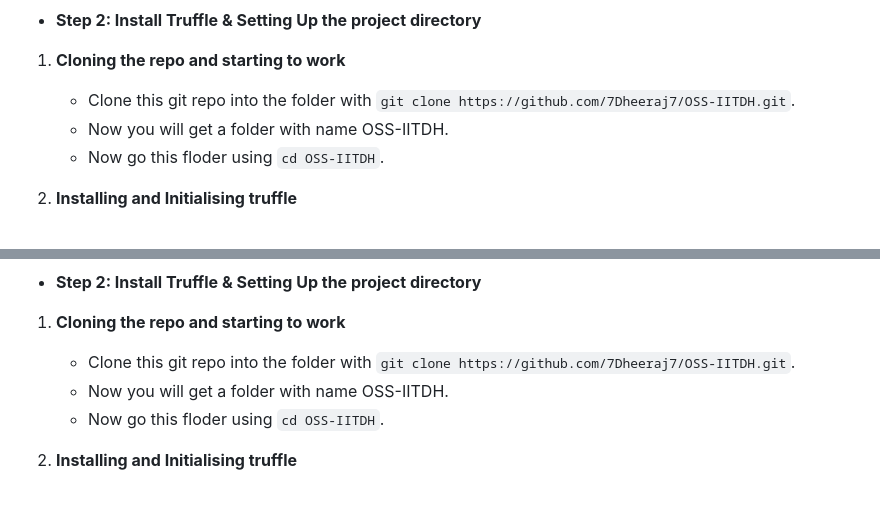
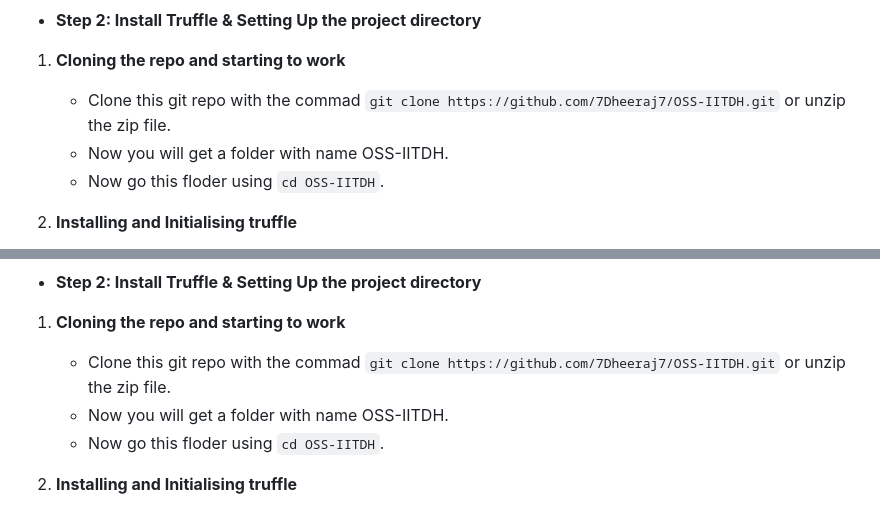
Before and after one commit to 7Dheeraj7/OSS-IITDH, a Markdown page: README.md, 2 parts joined by grey strips. Drawn GitHub-style.

````diff
--- a/README.md
+++ b/README.md
@@ -67,7 +67,7 @@ This is a decentralized application (DApp) built with NFT's that allows students
 -  **Step 2: Install Truffle & Setting Up the project directory**
 
 1. **Cloning the repo and starting to work**
-   - Clone this git repo into the folder with ```git clone https://github.com/7Dheeraj7/OSS-IITDH.git```.
+   - Clone this git repo with the commad ```git clone https://github.com/7Dheeraj7/OSS-IITDH.git``` or unzip the zip file.
    - Now you will get a folder with name OSS-IITDH.
    - Now go this floder using ```cd OSS-IITDH```.
 
@@ -176,7 +176,7 @@ This is a decentralized application (DApp) built with NFT's that allows students
 -  **Step 2: Install Truffle & Setting Up the project directory**
 
 1. **Cloning the repo and starting to work**
-   - Clone this git repo into the folder with ```git clone https://github.com/7Dheeraj7/OSS-IITDH.git```.
+   -  Clone this git repo with the commad ```git clone https://github.com/7Dheeraj7/OSS-IITDH.git``` or unzip the zip file.
    - Now you will get a folder with name OSS-IITDH.
    - Now go this floder using ```cd OSS-IITDH```.
 
````
